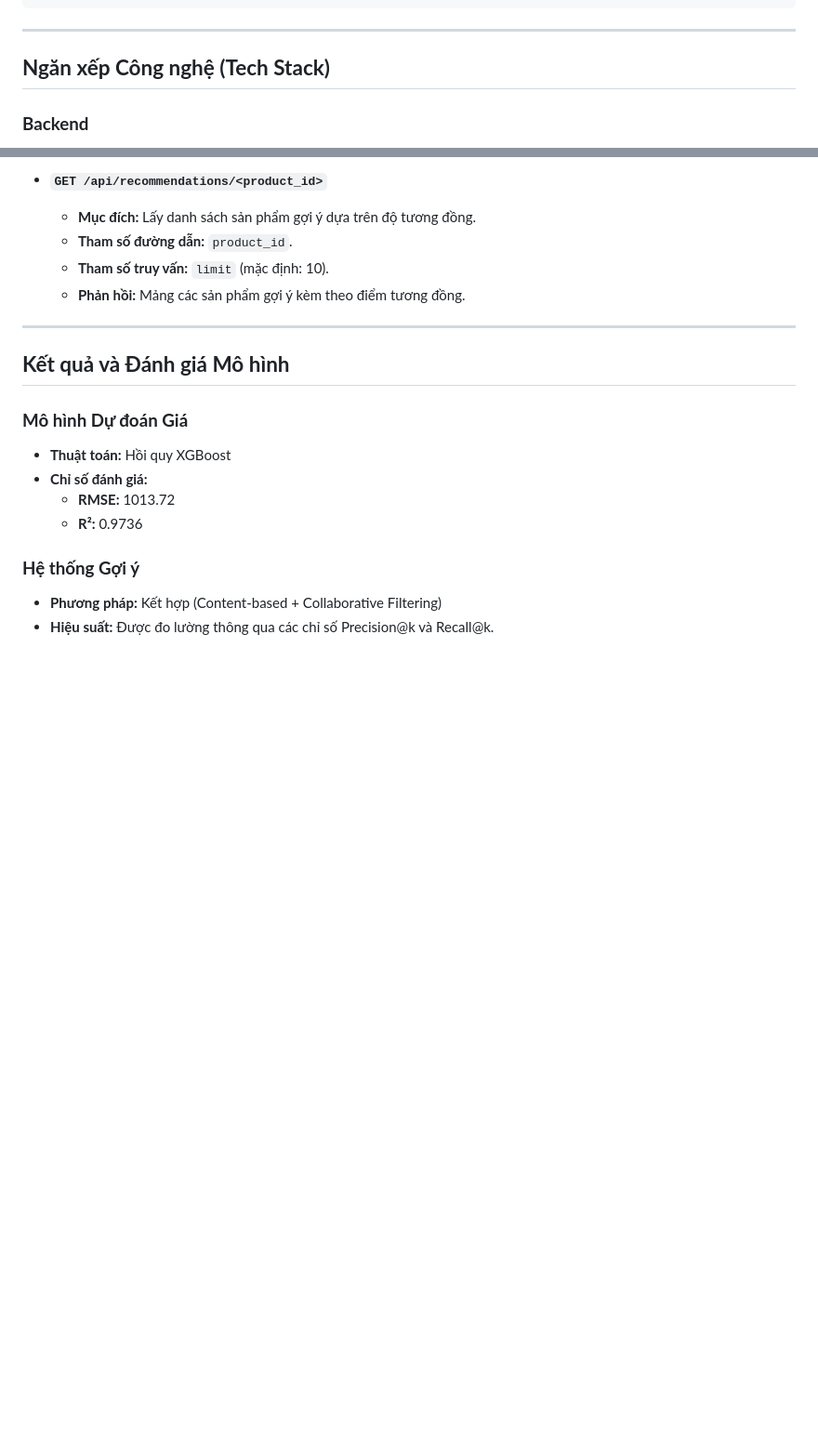
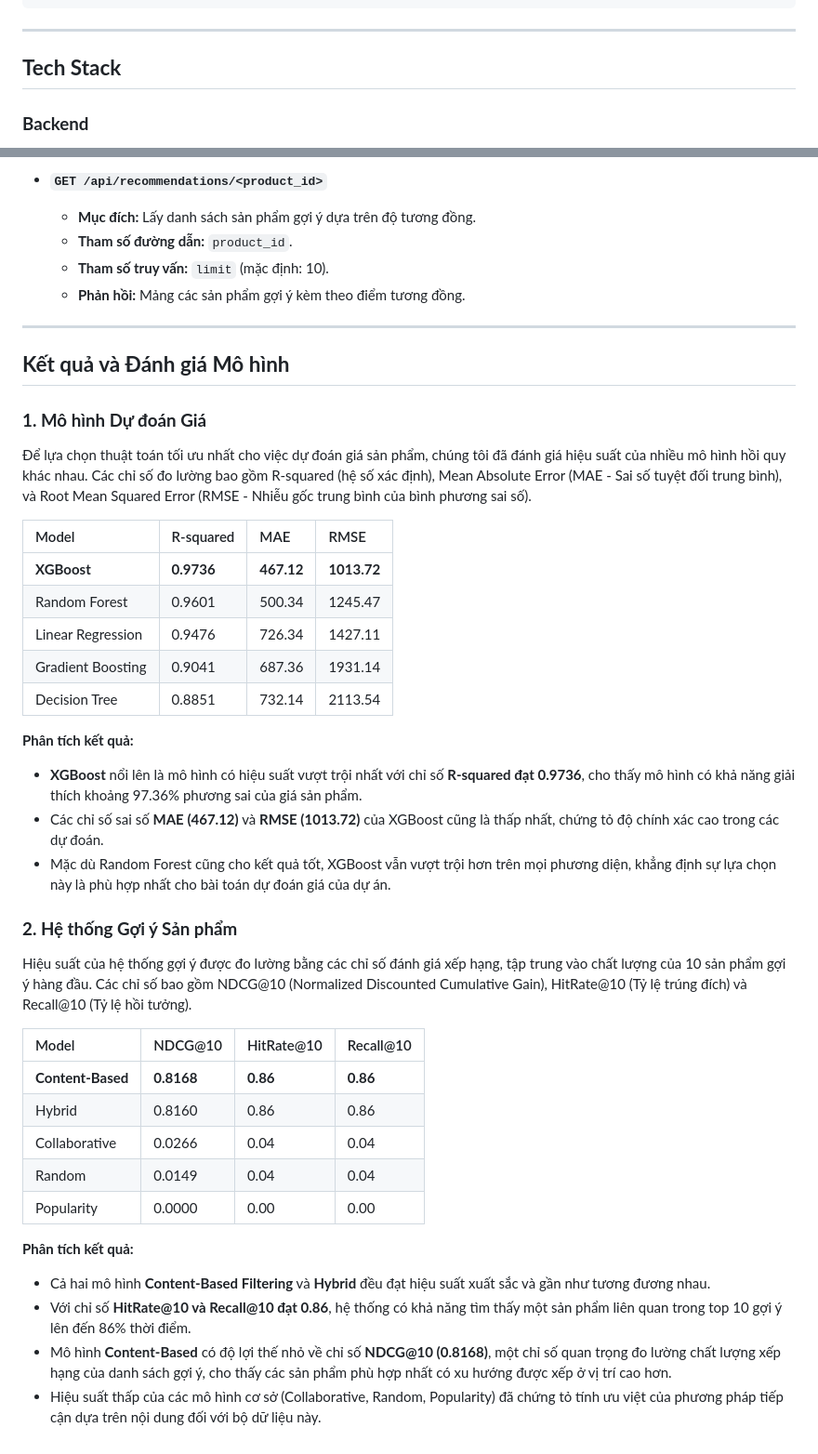
Before and after one commit to noskaiser2310/amazon-product-analysis, a Markdown page: ReadMe.md, 2 parts joined by grey strips. Shown at 93% size. Rendered like a GitHub page; blank space fills up the shorter version.

Commit message:
update_readme

```diff
--- a/ReadMe.md
+++ b/ReadMe.md
@@ -103,7 +103,7 @@ Dự án tuân thủ một quy trình gồm bốn giai đoạn, mỗi giai đo
 
 ---
 
-## **Ngăn xếp Công nghệ (Tech Stack)**
+## **Tech Stack**
 
 ### **Backend**
 - **Python 3.8+**: Ngôn ngữ lập trình chính
@@ -194,12 +194,37 @@ Dự án tuân thủ một quy trình gồm bốn giai đoạn, mỗi giai đo
 
 ## **Kết quả và Đánh giá Mô hình**
 
-### **Mô hình Dự đoán Giá**
-- **Thuật toán:** Hồi quy XGBoost
-- **Chỉ số đánh giá:**
-  - **RMSE:** 1013.72
-  - **R²:** 0.9736
+### **1. Mô hình Dự đoán Giá**
 
-### **Hệ thống Gợi ý**
-- **Phương pháp:** Kết hợp (Content-based + Collaborative Filtering)
-- **Hiệu suất:** Được đo lường thông qua các chỉ số Precision@k và Recall@k.
+Để lựa chọn thuật toán tối ưu nhất cho việc dự đoán giá sản phẩm, chúng tôi đã đánh giá hiệu suất của nhiều mô hình hồi quy khác nhau. Các chỉ số đo lường bao gồm R-squared (hệ số xác định), Mean Absolute Error (MAE - Sai số tuyệt đối trung bình), và Root Mean Squared Error (RMSE - Nhiễu gốc trung bình của bình phương sai số).
+
+| Model | R-squared | MAE | RMSE |
+| :--- | :--- | :--- | :--- |
+| **XGBoost** | **0.9736** | **467.12** | **1013.72** |
+| Random Forest | 0.9601 | 500.34 | 1245.47 |
+| Linear Regression | 0.9476 | 726.34 | 1427.11 |
+| Gradient Boosting | 0.9041 | 687.36 | 1931.14 |
+| Decision Tree | 0.8851 | 732.14 | 2113.54 |
+
+**Phân tích kết quả:**
+- **XGBoost** nổi lên là mô hình có hiệu suất vượt trội nhất với chỉ số **R-squared đạt 0.9736**, cho thấy mô hình có khả năng giải thích khoảng 97.36% phương sai của giá sản phẩm.
+- Các chỉ số sai số **MAE (467.12)** và **RMSE (1013.72)** của XGBoost cũng là thấp nhất, chứng tỏ độ chính xác cao trong các dự đoán.
+- Mặc dù Random Forest cũng cho kết quả tốt, XGBoost vẫn vượt trội hơn trên mọi phương diện, khẳng định sự lựa chọn này là phù hợp nhất cho bài toán dự đoán giá của dự án.
+
+### **2. Hệ thống Gợi ý Sản phẩm**
+
+Hiệu suất của hệ thống gợi ý được đo lường bằng các chỉ số đánh giá xếp hạng, tập trung vào chất lượng của 10 sản phẩm gợi ý hàng đầu. Các chỉ số bao gồm NDCG@10 (Normalized Discounted Cumulative Gain), HitRate@10 (Tỷ lệ trúng đích) và Recall@10 (Tỷ lệ hồi tưởng).
+
+| Model | NDCG@10 | HitRate@10 | Recall@10 |
+| :--- | :--- | :--- | :--- |
+| **Content-Based** | **0.8168** | **0.86** | **0.86** |
+| Hybrid | 0.8160 | 0.86 | 0.86 |
+| Collaborative | 0.0266 | 0.04 | 0.04 |
+| Random | 0.0149 | 0.04 | 0.04 |
+| Popularity | 0.0000 | 0.00 | 0.00 |
+
+**Phân tích kết quả:**
+- Cả hai mô hình **Content-Based Filtering** và **Hybrid** đều đạt hiệu suất xuất sắc và gần như tương đương nhau.
+- Với chỉ số **HitRate@10 và Recall@10 đạt 0.86**, hệ thống có khả năng tìm thấy một sản phẩm liên quan trong top 10 gợi ý lên đến 86% thời điểm.
+- Mô hình **Content-Based** có độ lợi thế nhỏ về chỉ số **NDCG@10 (0.8168)**, một chỉ số quan trọng đo lường chất lượng xếp hạng của danh sách gợi ý, cho thấy các sản phẩm phù hợp nhất có xu hướng được xếp ở vị trí cao hơn.
+- Hiệu suất thấp của các mô hình cơ sở (Collaborative, Random, Popularity) đã chứng tỏ tính ưu việt của phương pháp tiếp cận dựa trên nội dung đối với bộ dữ liệu này.
```
